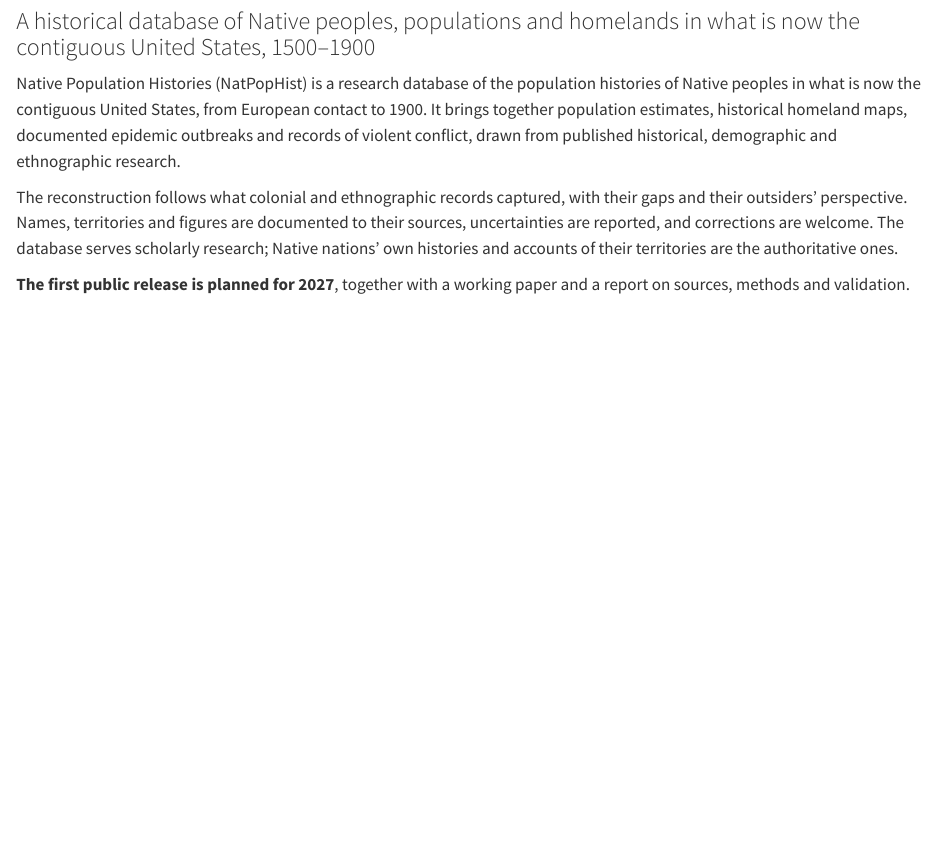
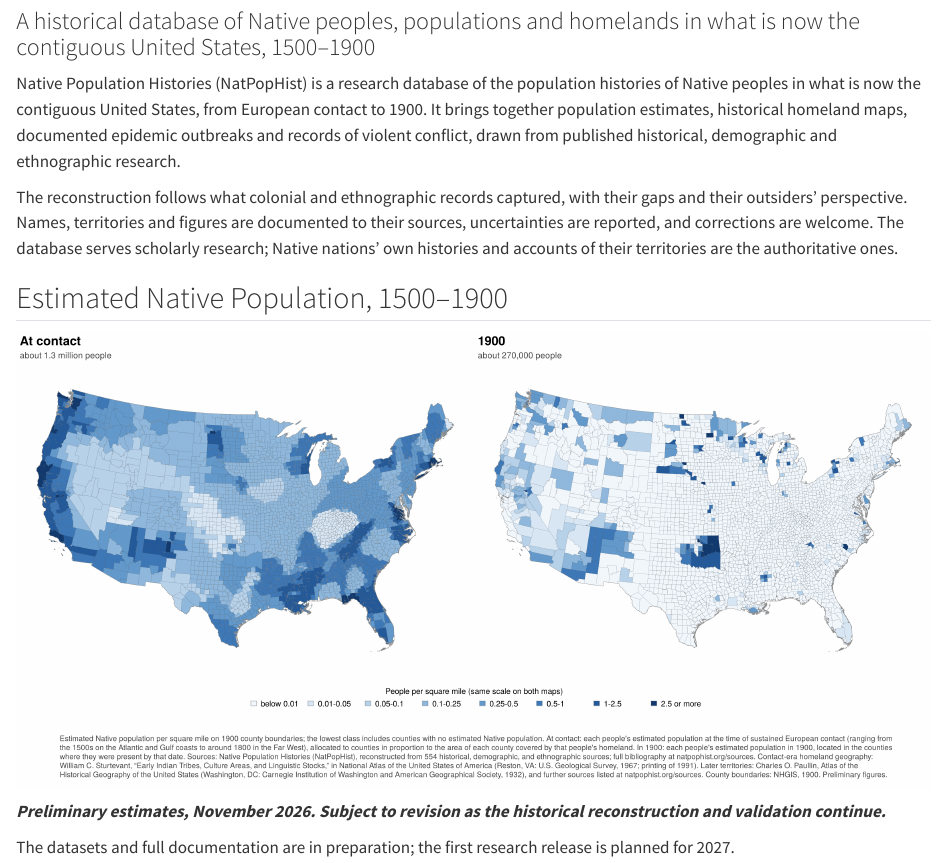
Before and after one commit to maxleos/natpophist, a Quarto document (index.qmd): the page in a window 1100 px wide, from 80 px down. Rendered offline with R 4.5, knitr and Pandoc in place of Quarto, with nearby package versions.

Commit message:
Homepage: add preliminary population map (contact and 1900); update release statement
Co-Authored-By: Claude Opus 5.5 <noreply@anthropic.com>
Claude-Session: https://claude.ai/code/session_01X2kNZ2NDTrfem8irbZsLUo

```diff
--- a/index.qmd
+++ b/index.qmd
@@ -7,4 +7,10 @@
 
 The reconstruction follows what colonial and ethnographic records captured, with their gaps and their outsiders' perspective. Names, territories and figures are documented to their sources, uncertainties are reported, and corrections are welcome. The database serves scholarly research; Native nations' own histories and accounts of their territories are the authoritative ones.
 
-**The first public release is planned for 2027**, together with a working paper and a report on sources, methods and validation.
+## Estimated Native Population, 1500–1900
+
+![](images/natpophist_contact_1900.png){width="100%" fig-alt="Two maps of the contiguous United States on one color scale, showing estimated Native population per square mile. At contact, about 1.3 million Native people lived across the whole area, most densely along the Pacific coast, in the Southwest, the lower Mississippi valley, Florida and the Atlantic coast. In 1900, about 270,000 people lived mostly on reservations in the West and northern Plains and in Indian Territory."}
+
+***Preliminary estimates, November 2026. Subject to revision as the historical reconstruction and validation continue.***
+
+The datasets and full documentation are in preparation; the first research release is planned for 2027.
```
Also changed, not shown: images/natpophist_contact_1900.png (added).
